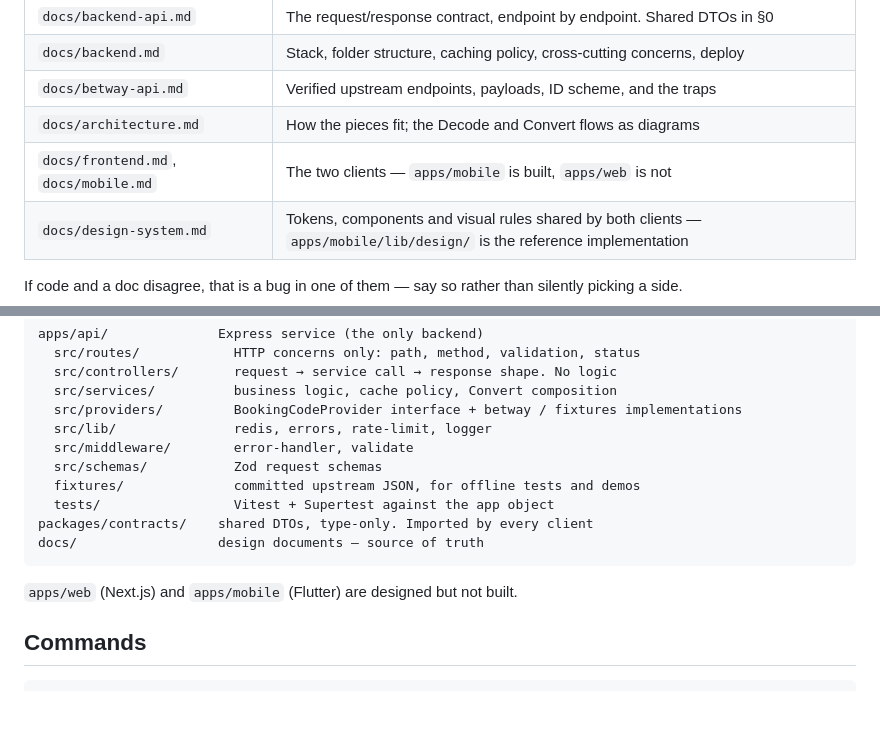
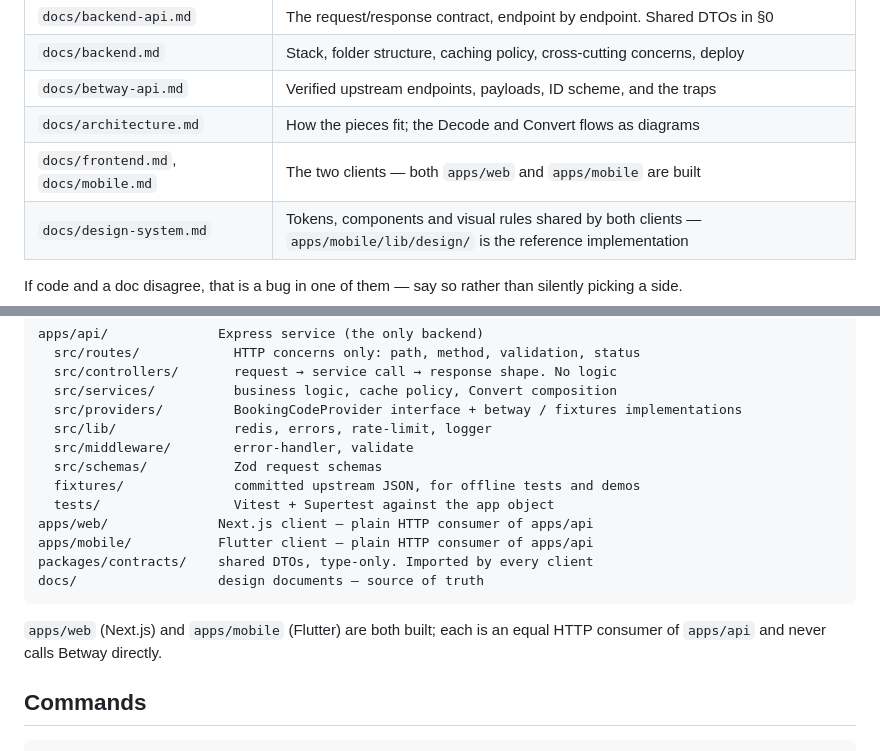
Before and after one commit to stepan103ua/betway-booking-code, a Markdown page: CLAUDE.md, 2 parts joined by grey strips. GitHub-like rendering; blank space fills up the shorter version.

````diff
--- a/CLAUDE.md
+++ b/CLAUDE.md
@@ -21,7 +21,7 @@ same fact drift; the docs say so themselves (`backend.md` §4).
 | `docs/backend.md` | Stack, folder structure, caching policy, cross-cutting concerns, deploy |
 | `docs/betway-api.md` | Verified upstream endpoints, payloads, ID scheme, and the traps |
 | `docs/architecture.md` | How the pieces fit; the Decode and Convert flows as diagrams |
-| `docs/frontend.md`, `docs/mobile.md` | The two clients — `apps/mobile` is built, `apps/web` is not |
+| `docs/frontend.md`, `docs/mobile.md` | The two clients — both `apps/web` and `apps/mobile` are built |
 | `docs/design-system.md` | Tokens, components and visual rules shared by both clients — `apps/mobile/lib/design/` is the reference implementation |
 
 If code and a doc disagree, that is a bug in one of them — say so rather than silently
@@ -42,11 +42,14 @@ apps/api/              Express service (the only backend)
   src/schemas/           Zod request schemas
   fixtures/              committed upstream JSON, for offline tests and demos
   tests/                 Vitest + Supertest against the app object
+apps/web/              Next.js client — plain HTTP consumer of apps/api
+apps/mobile/           Flutter client — plain HTTP consumer of apps/api
 packages/contracts/    shared DTOs, type-only. Imported by every client
 docs/                  design documents — source of truth
 ```
 
-`apps/web` (Next.js) and `apps/mobile` (Flutter) are designed but not built.
+`apps/web` (Next.js) and `apps/mobile` (Flutter) are both built; each is an equal HTTP
+consumer of `apps/api` and never calls Betway directly.
 
 ## Commands
 
````
Also changed, not shown: README.md (+19 -5 lines).
